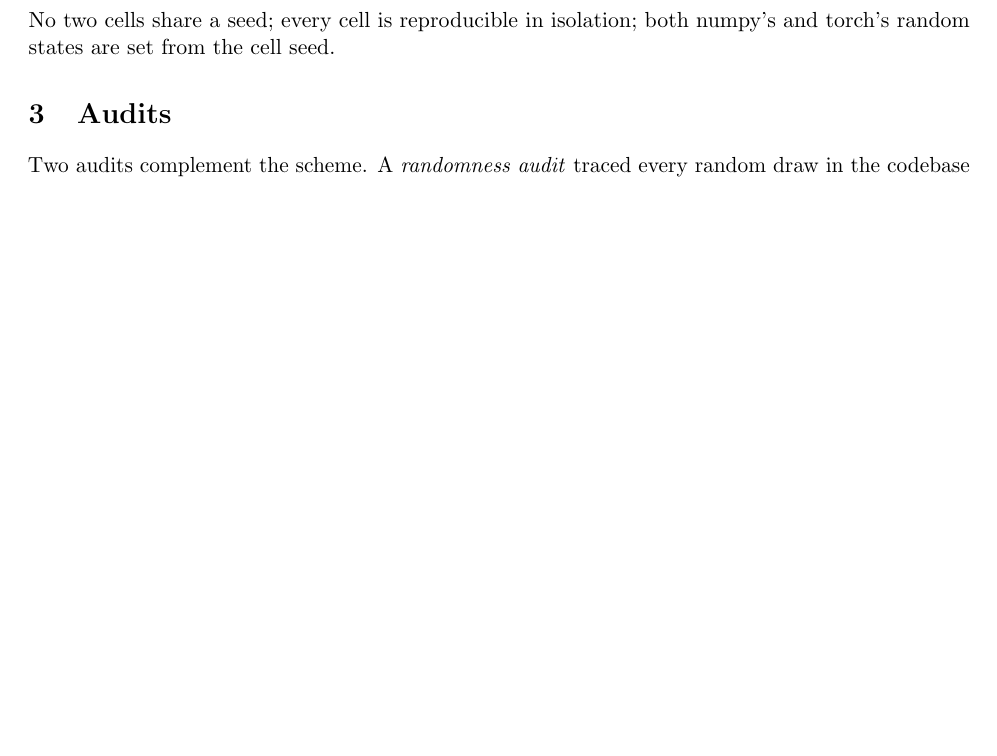
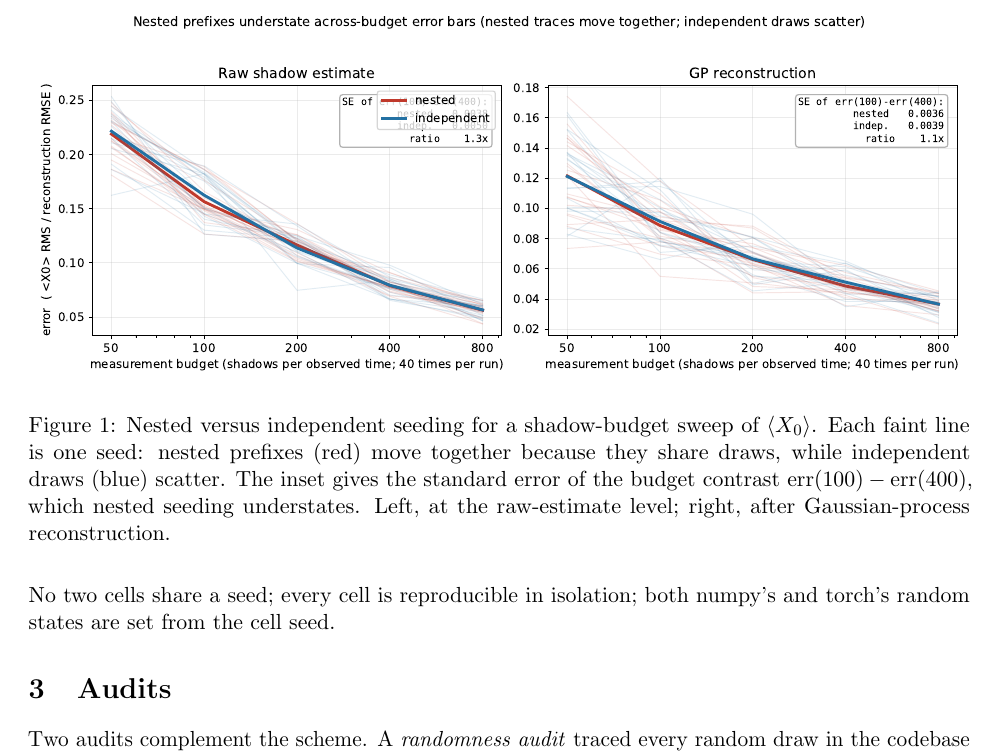
Before and after one commit to geeshquiche/classical-shadows, a LaTeX document (docs/seeding_and_reproducibility.tex): part of page 2 of 3 before the commit and part of page 2 of 4 after it, cut at the place of the change, the shorter picture padded with empty space. Compiled offline with pdfLaTeX.

Commit message:
Seeding companion doc carries the nested-vs-independent figure
Appendix A has been removed from the report (its content lives here), so the
companion document now includes the figure that demonstrated the pitfall rather
than only describing it.

```diff
--- a/docs/seeding_and_reproducibility.tex
+++ b/docs/seeding_and_reproducibility.tex
@@ -2,6 +2,7 @@
 \usepackage[a4paper,margin=2.2cm]{geometry}
 \usepackage{amsmath,amssymb}
 \usepackage{booktabs}
+\usepackage{graphicx}
 \usepackage{microtype}
 \usepackage[hidelinks]{hyperref}
 \newcommand{\be}{\begin{equation}}
@@ -36,6 +37,16 @@ each budget, and is systematically too small. In the audit that motivated this d
 understated the standard error of a budget difference by roughly a quarter (0.0038 against 0.0050),
 inflating an apparent significance from $16.5\sigma$ to $20.3\sigma$. Every budget point in every seed
 therefore draws an independent dataset.
+
+\begin{figure}[htbp]
+\centering
+\includegraphics[width=\textwidth]{nested_vs_independent}
+\caption{Nested versus independent seeding for a shadow-budget sweep of $\langle X_0\rangle$. Each faint
+line is one seed: nested prefixes (red) move together because they share draws, while independent draws
+(blue) scatter. The inset gives the standard error of the budget contrast
+$\mathrm{err}(100)-\mathrm{err}(400)$, which nested seeding understates. Left, at the raw-estimate level;
+right, after Gaussian-process reconstruction.}
+\end{figure}
 
 \paragraph{Globally seeded inference library.} Setting the seed of the tensor library once, at the start
 of a run, ties every subsequent draw, including the initialisation of each Gaussian-process fit, to the
```
Also changed, not shown: docs/nested_vs_independent.pdf (added), docs/seeding_and_reproducibility.pdf.
